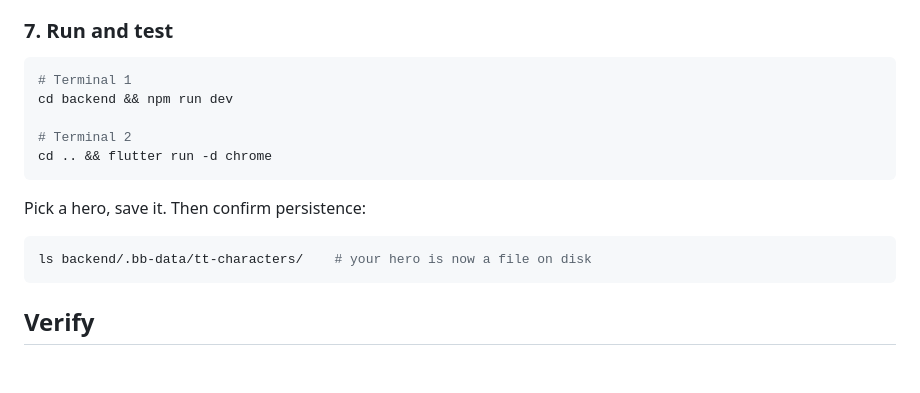
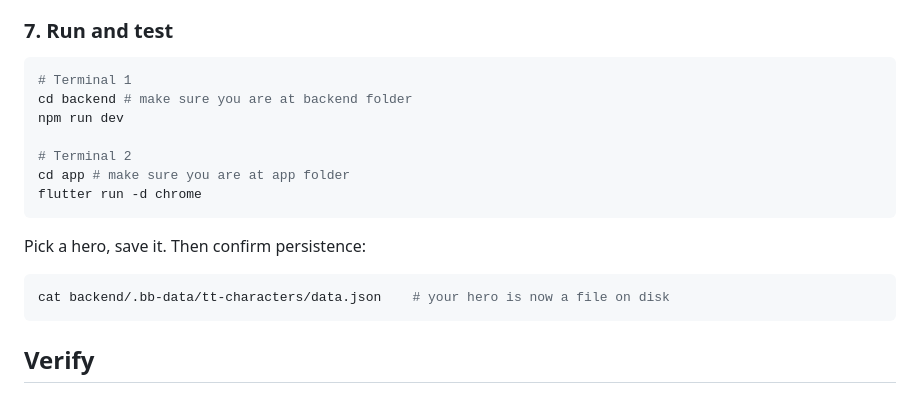
Before and after one commit to salihgueler/tabletop-game-room-experience, a Markdown page: workshop-flutter/03-characters/README.md, the part around one of its changes. Drawn GitHub-style; blank space fills up the shorter version.

````diff
--- a/workshop-flutter/03-characters/README.md
+++ b/workshop-flutter/03-characters/README.md
@@ -116,16 +116,18 @@ flutter analyze
 
 ```bash
 # Terminal 1
-cd backend && npm run dev
+cd backend # make sure you are at backend folder
+npm run dev
 
 # Terminal 2
-cd .. && flutter run -d chrome
+cd app # make sure you are at app folder
+flutter run -d chrome
 ```
 
 Pick a hero, save it. Then confirm persistence:
 
 ```bash
-ls backend/.bb-data/tt-characters/    # your hero is now a file on disk
+cat backend/.bb-data/tt-characters/data.json    # your hero is now a file on disk
 ```
 
 ## Verify
````
Also changed, not shown: other parts of workshop-flutter/03-characters/README.md (+2 -2 lines).
